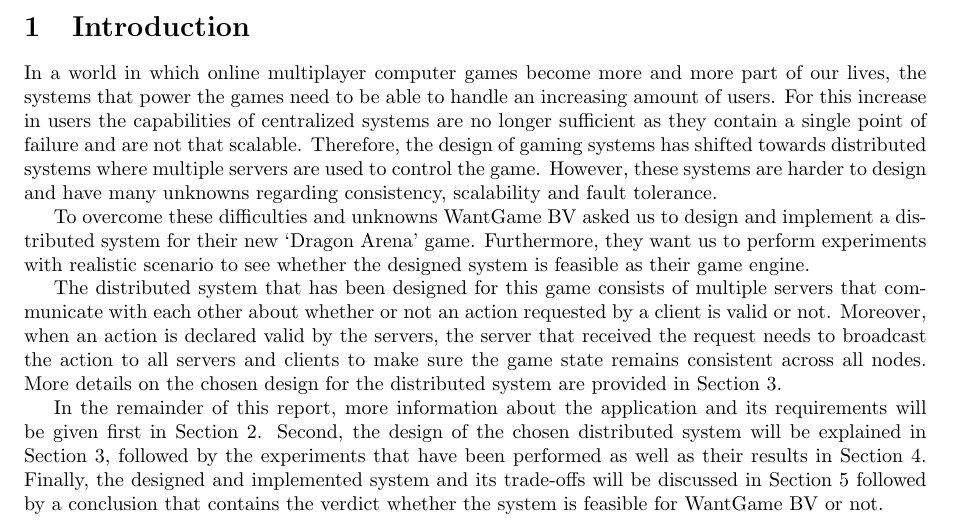
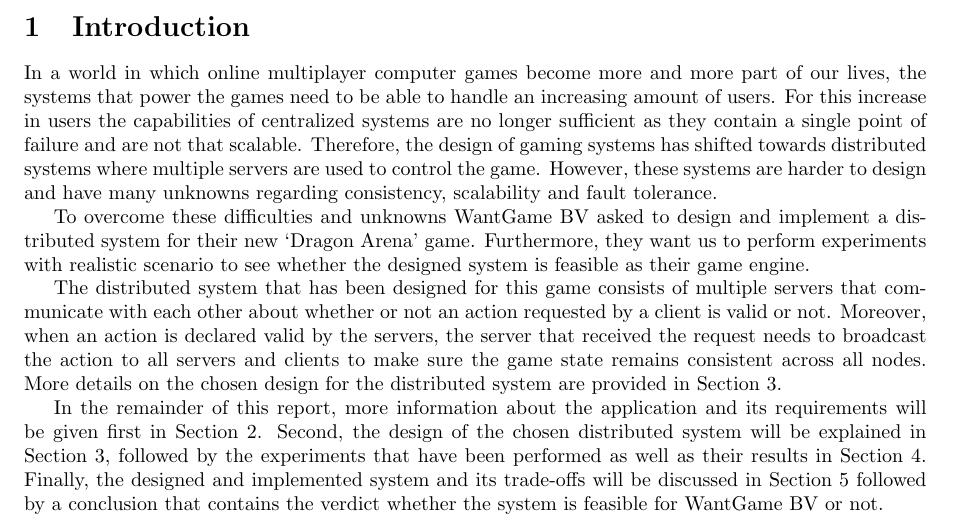
Before and after one commit to lfdversluis/FDDG, a LaTeX document (report/report.tex, which reads report/introduction.tex): part of page 2 of 12, cut so that both start at the same text. Compiled offline with pdfLaTeX.

Commit message:
Removed a "us" in the introduction

```diff
--- a/report/introduction.tex
+++ b/report/introduction.tex
@@ -4,7 +4,7 @@ For this increase in users the capabilities of centralized systems are no longer
 Therefore, the design of gaming systems has shifted towards distributed systems where multiple servers are used to control the game.
 However, these systems are harder to design and have many unknowns regarding consistency, scalability and fault tolerance.
 
-To overcome these difficulties and unknowns WantGame BV asked us to design and implement a distributed system for their new `Dragon Arena' game.
+To overcome these difficulties and unknowns WantGame BV asked to design and implement a distributed system for their new `Dragon Arena' game.
 Furthermore, they want us to perform experiments with realistic scenario to see whether the designed system is feasible as their game engine.
 
 The distributed system that has been designed for this game consists of multiple servers that communicate with each other about whether or not an action requested by a client is valid or not.
```
